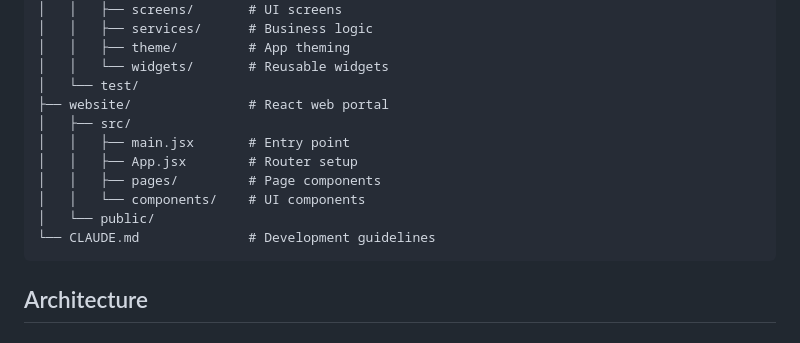
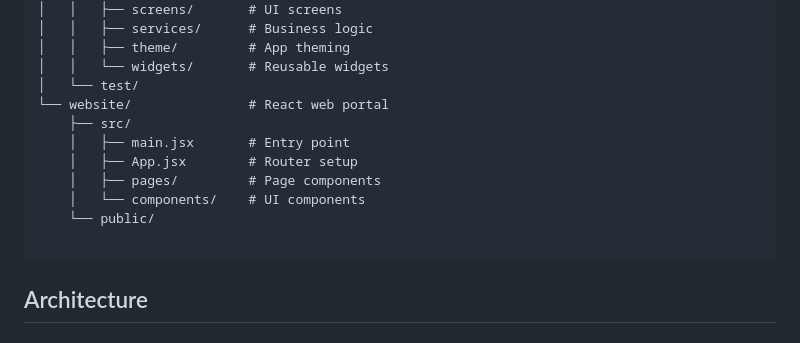
Before and after one commit to Prostotatik/MedAI, a Markdown page: README.md, the part around the change. Drawn GitHub-style.

Commit message:
Update README Only

````diff
--- a/README.md
+++ b/README.md
@@ -111,14 +111,14 @@ MedAI/
 │   │   ├── theme/         # App theming
 │   │   └── widgets/       # Reusable widgets
 │   └── test/
-├── website/               # React web portal
-│   ├── src/
-│   │   ├── main.jsx       # Entry point
-│   │   ├── App.jsx        # Router setup
-│   │   ├── pages/         # Page components
-│   │   └── components/    # UI components
-│   └── public/
-└── CLAUDE.md              # Development guidelines
+└── website/               # React web portal
+    ├── src/
+    │   ├── main.jsx       # Entry point
+    │   ├── App.jsx        # Router setup
+    │   ├── pages/         # Page components
+    │   └── components/    # UI components
+    └── public/
+
 ```
 
 ## Architecture
````
